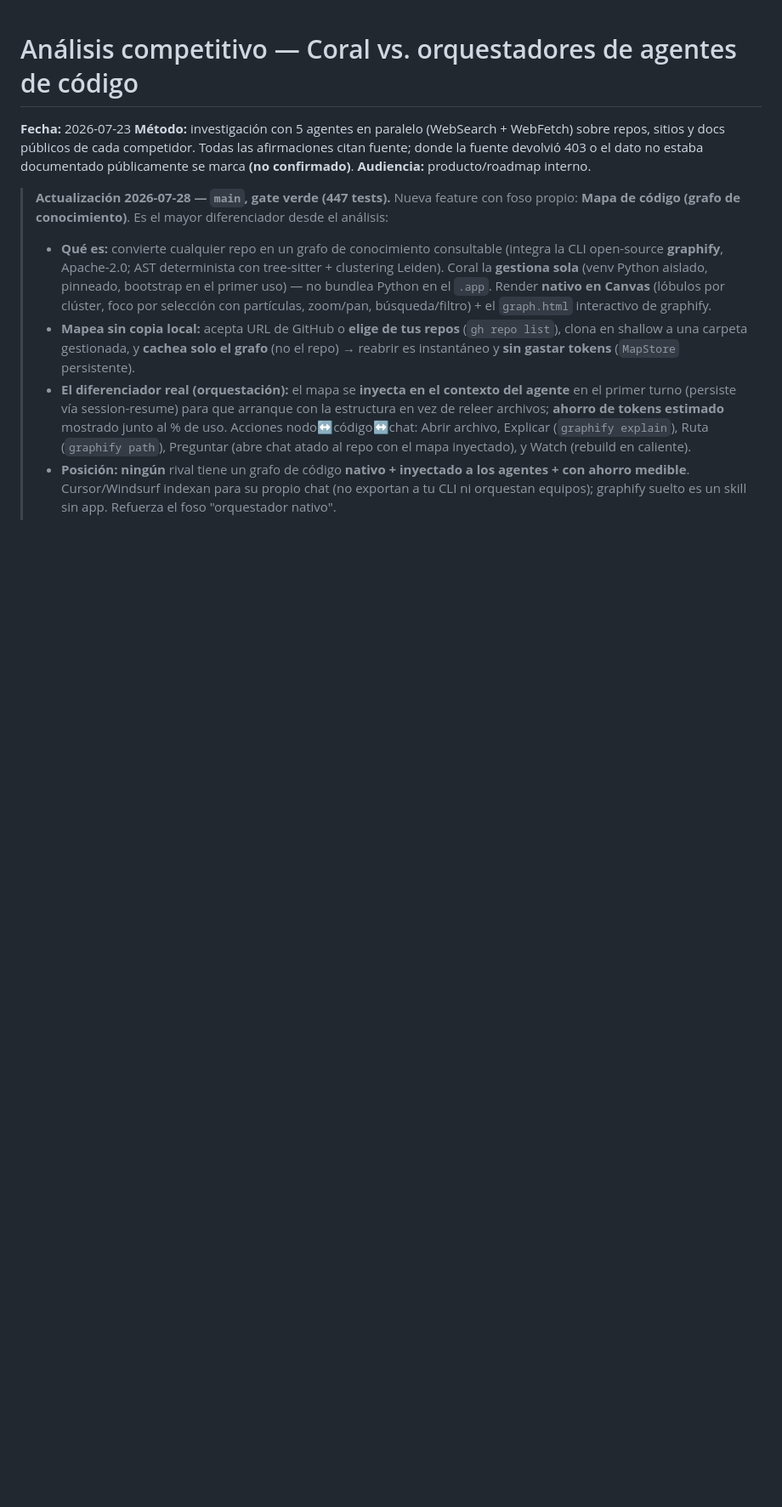
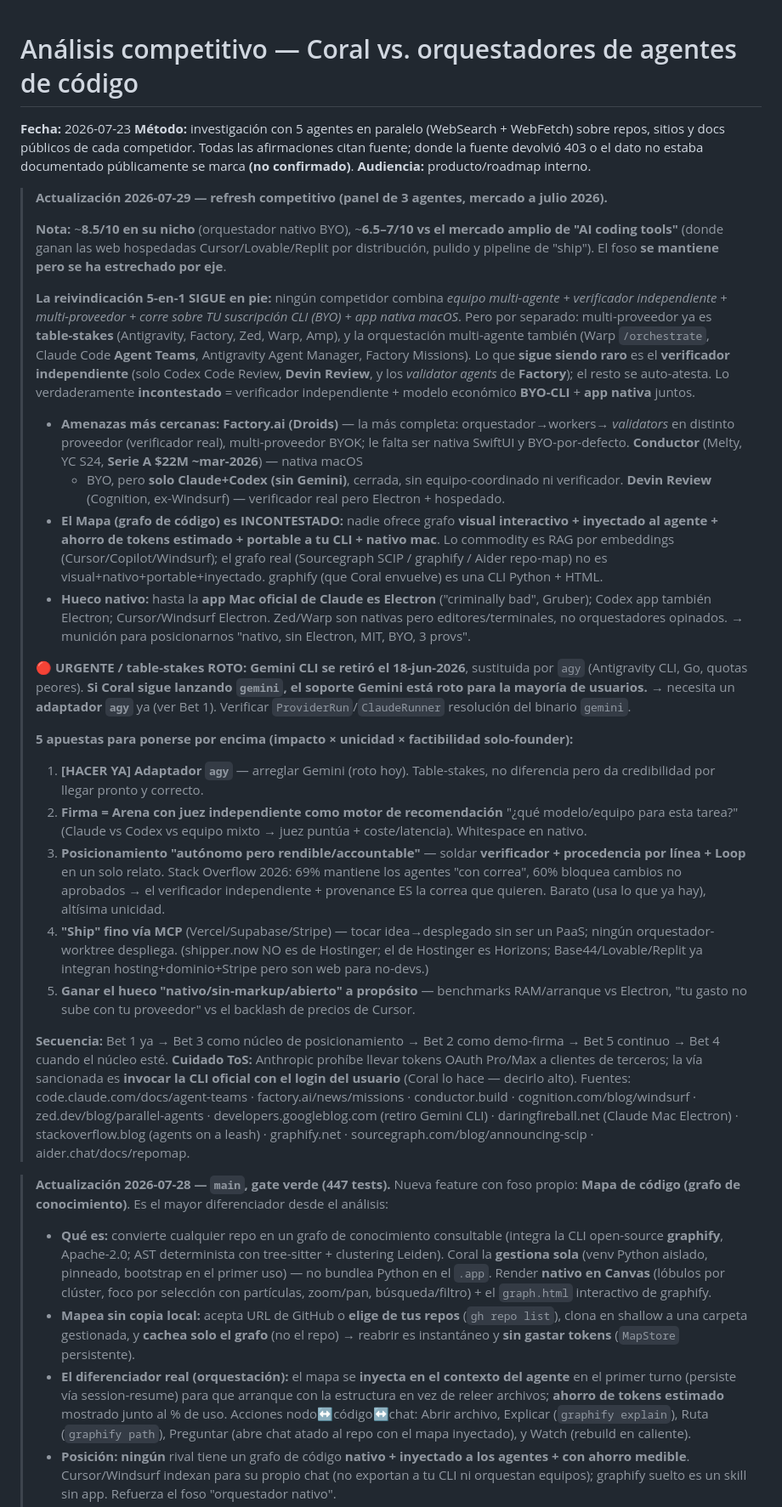
Before and after one commit to marcosnovo/StrategyForge, a Markdown page: docs/COMPETITIVE-ANALYSIS-2026-07-23.md, the part around the change. Shown at 85% size. Drawn GitHub-style; blank space fills up the shorter version.

Commit message:
docs: competitive refresh (July 2026) — grade, narrowed-but-holding moat, urgent Gemini/agy flag
3-agent competitive scan of the 2026 landscape. Key: the 5-way claim (multi-agent team +
independent verifier + multi-provider + BYO-CLI + native macOS) still holds — no one combines
all five — but individual axes are now table-stakes; the uncontested combo is
verifier + BYO-CLI + native. Closest threats: Factory.ai (validators, multi-provider),
Conductor (native+BYO but Claude/Codex-only, no verifier), Devin Review. The Map (visual +
agent-injected + estimated savings + portable + native) is uncontested.

URGENT flag: Gemini CLI was retired (June 2026) for `agy` (Antigravity CLI); Coral shells the
`gemini` binary (AIProvider.gemini.binaryName), so Gemini support is at risk — needs an `agy`
adapter. Plus 5 prioritized bets (agy fix, Arena-as-recommender, autonomous-but-accountable
positioning, thin MCP "ship", own the native/no-Electron/BYO position) and an internal grade.

Co-Authored-By: Claude Opus 4.8 <noreply@anthropic.com>

```diff
--- a/docs/COMPETITIVE-ANALYSIS-2026-07-23.md
+++ b/docs/COMPETITIVE-ANALYSIS-2026-07-23.md
@@ -5,6 +5,61 @@
 públicos de cada competidor. Todas las afirmaciones citan fuente; donde la fuente devolvió 403 o el
 dato no estaba documentado públicamente se marca **(no confirmado)**.
 **Audiencia:** producto/roadmap interno.
+
+> **Actualización 2026-07-29 — refresh competitivo (panel de 3 agentes, mercado a julio 2026).**
+>
+> **Nota:** ~**8.5/10 en su nicho** (orquestador nativo BYO), ~**6.5–7/10 vs el mercado amplio de
+> "AI coding tools"** (donde ganan las web hospedadas Cursor/Lovable/Replit por distribución, pulido
+> y pipeline de "ship"). El foso **se mantiene pero se ha estrechado por eje**.
+>
+> **La reivindicación 5-en-1 SIGUE en pie:** ningún competidor combina *equipo multi-agente +
+> verificador independiente + multi-proveedor + corre sobre TU suscripción CLI (BYO) + app nativa
+> macOS*. Pero por separado: multi-proveedor ya es **table-stakes** (Antigravity, Factory, Zed, Warp,
+> Amp), y la orquestación multi-agente también (Warp `/orchestrate`, Claude Code **Agent Teams**,
+> Antigravity Agent Manager, Factory Missions). Lo que **sigue siendo raro** es el **verificador
+> independiente** (solo Codex Code Review, **Devin Review**, y los *validator agents* de **Factory**);
+> el resto se auto-atesta. Lo verdaderamente **incontestado** = verificador independiente + modelo
+> económico **BYO-CLI** + **app nativa** juntos.
+> - **Amenazas más cercanas:** **Factory.ai (Droids)** — la más completa: orquestador→workers→
+>   *validators* en distinto proveedor (verificador real), multi-proveedor BYOK; le falta ser nativa
+>   SwiftUI y BYO-por-defecto. **Conductor** (Melty, YC S24, **Serie A $22M ~mar-2026**) — nativa macOS
+>   + BYO, pero **solo Claude+Codex (sin Gemini)**, cerrada, sin equipo-coordinado ni verificador.
+>   **Devin Review** (Cognition, ex-Windsurf) — verificador real pero Electron + hospedado.
+> - **El Mapa (grafo de código) es INCONTESTADO:** nadie ofrece grafo **visual interactivo + inyectado
+>   al agente + ahorro de tokens estimado + portable a tu CLI + nativo mac**. Lo commodity es RAG por
+>   embeddings (Cursor/Copilot/Windsurf); el grafo real (Sourcegraph SCIP / graphify / Aider repo-map)
+>   no es visual+nativo+portable+inyectado. graphify (que Coral envuelve) es una CLI Python + HTML.
+> - **Hueco nativo:** hasta la **app Mac oficial de Claude es Electron** ("criminally bad", Gruber);
+>   Codex app también Electron; Cursor/Windsurf Electron. Zed/Warp son nativas pero editores/terminales,
+>   no orquestadores opinados. → munición para posicionarnos "nativo, sin Electron, MIT, BYO, 3 provs".
+>
+> **🔴 URGENTE / table-stakes ROTO:** **Gemini CLI se retiró el 18-jun-2026**, sustituida por `agy`
+> (Antigravity CLI, Go, quotas peores). **Si Coral sigue lanzando `gemini`, el soporte Gemini está roto
+> para la mayoría de usuarios.** → necesita un **adaptador `agy`** ya (ver Bet 1). Verificar
+> `ProviderRun`/`ClaudeRunner` resolución del binario `gemini`.
+>
+> **5 apuestas para ponerse por encima (impacto × unicidad × factibilidad solo-founder):**
+> 1. **[HACER YA] Adaptador `agy`** — arreglar Gemini (roto hoy). Table-stakes, no diferencia pero da
+>    credibilidad por llegar pronto y correcto.
+> 2. **Firma = Arena con juez independiente como motor de recomendación** "¿qué modelo/equipo para esta
+>    tarea?" (Claude vs Codex vs equipo mixto → juez puntúa + coste/latencia). Whitespace en nativo.
+> 3. **Posicionamiento "autónomo pero rendible/accountable"** — soldar **verificador + procedencia por
+>    línea + Loop** en un solo relato. Stack Overflow 2026: 69% mantiene los agentes "con correa", 60%
+>    bloquea cambios no aprobados → el verificador independiente + provenance ES la correa que quieren.
+>    Barato (usa lo que ya hay), altísima unicidad.
+> 4. **"Ship" fino vía MCP** (Vercel/Supabase/Stripe) — tocar idea→desplegado sin ser un PaaS; ningún
+>    orquestador-worktree despliega. (shipper.now NO es de Hostinger; el de Hostinger es Horizons;
+>    Base44/Lovable/Replit ya integran hosting+dominio+Stripe pero son web para no-devs.)
+> 5. **Ganar el hueco "nativo/sin-markup/abierto" a propósito** — benchmarks RAM/arranque vs Electron,
+>    "tu gasto no sube con tu proveedor" vs el backlash de precios de Cursor.
+>
+> **Secuencia:** Bet 1 ya → Bet 3 como núcleo de posicionamiento → Bet 2 como demo-firma → Bet 5
+> continuo → Bet 4 cuando el núcleo esté. **Cuidado ToS:** Anthropic prohíbe llevar tokens OAuth
+> Pro/Max a clientes de terceros; la vía sancionada es **invocar la CLI oficial con el login del
+> usuario** (Coral lo hace — decirlo alto). Fuentes: code.claude.com/docs/agent-teams · factory.ai/news/missions ·
+> conductor.build · cognition.com/blog/windsurf · zed.dev/blog/parallel-agents · developers.googleblog.com
+> (retiro Gemini CLI) · daringfireball.net (Claude Mac Electron) · stackoverflow.blog (agents on a leash) ·
+> graphify.net · sourcegraph.com/blog/announcing-scip · aider.chat/docs/repomap.
 
 > **Actualización 2026-07-28 — `main`, gate verde (447 tests).** Nueva feature con foso propio:
 > **Mapa de código (grafo de conocimiento)**. Es el mayor diferenciador desde el análisis:
```
